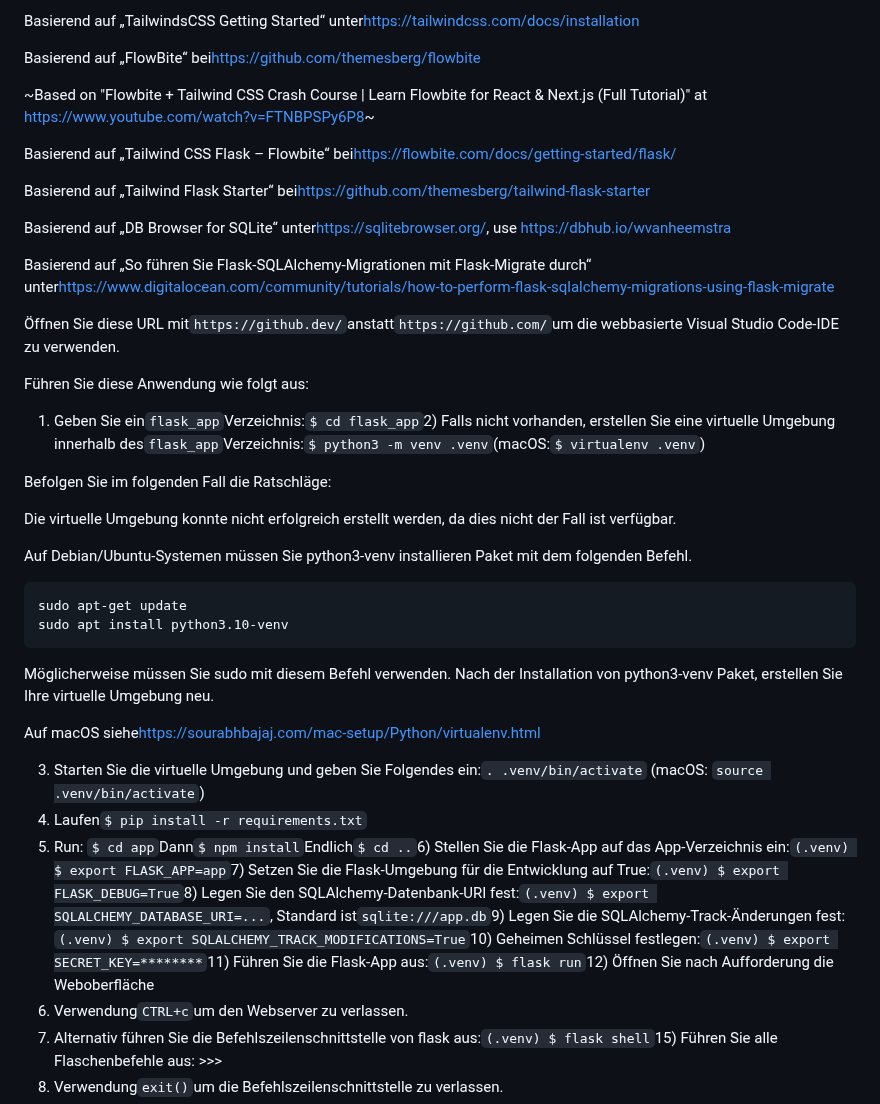
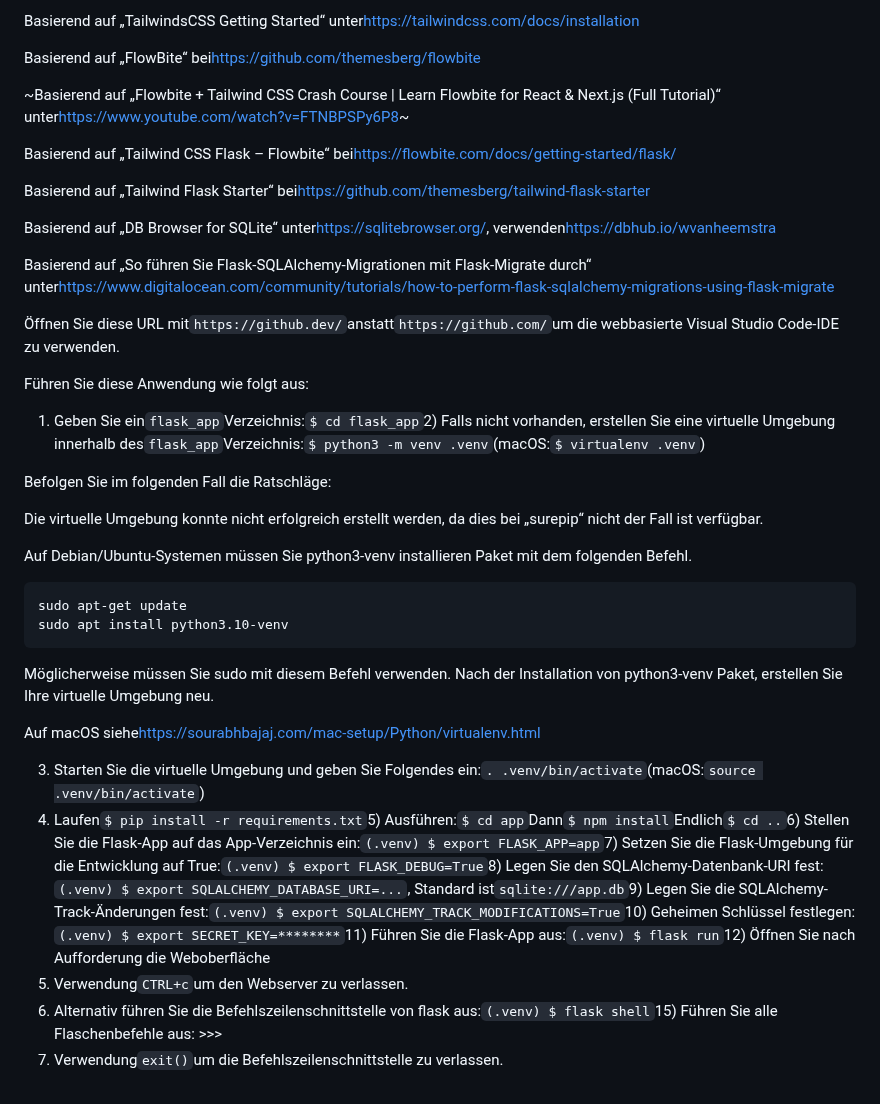
Before and after one commit to vanHeemstraSystems/flask-babylonjs, a Markdown page: README.de.md, the part around the change. Drawn GitHub-style.

Commit message:
docs: Added README."de".md translation via https://github.com/dephraiim/translate-readme

```diff
--- a/README.de.md
+++ b/README.de.md
@@ -16,13 +16,13 @@ Basierend auf „TailwindsCSS Getting Started“ unter<https://tailwindcss.com/d
 
 Basierend auf „FlowBite“ bei<https://github.com/themesberg/flowbite>
 
-~Based on "Flowbite + Tailwind CSS Crash Course | Learn Flowbite for React & Next.js (Full Tutorial)" at <https://www.youtube.com/watch?v=FTNBPSPy6P8>~
+~Basierend auf „Flowbite + Tailwind CSS Crash Course | Learn Flowbite for React & Next.js (Full Tutorial)“ unter<https://www.youtube.com/watch?v=FTNBPSPy6P8>~
 
 Basierend auf „Tailwind CSS Flask – Flowbite“ bei<https://flowbite.com/docs/getting-started/flask/>
 
 Basierend auf „Tailwind Flask Starter“ bei<https://github.com/themesberg/tailwind-flask-starter>
 
-Basierend auf „DB Browser for SQLite“ unter<https://sqlitebrowser.org/>, use <https://dbhub.io/wvanheemstra>
+Basierend auf „DB Browser for SQLite“ unter<https://sqlitebrowser.org/>, verwenden<https://dbhub.io/wvanheemstra>
 
 Basierend auf „So führen Sie Flask-SQLAlchemy-Migrationen mit Flask-Migrate durch“ unter<https://www.digitalocean.com/community/tutorials/how-to-perform-flask-sqlalchemy-migrations-using-flask-migrate>
 
@@ -34,7 +34,7 @@ Führen Sie diese Anwendung wie folgt aus:
 
 Befolgen Sie im folgenden Fall die Ratschläge:
 
-Die virtuelle Umgebung konnte nicht erfolgreich erstellt werden, da dies nicht der Fall ist
+Die virtuelle Umgebung konnte nicht erfolgreich erstellt werden, da dies bei „surepip“ nicht der Fall ist
 verfügbar.
 
 Auf Debian/Ubuntu-Systemen müssen Sie python3-venv installieren
@@ -48,9 +48,8 @@ Paket, erstellen Sie Ihre virtuelle Umgebung neu.
 
 Auf macOS siehe<https://sourabhbajaj.com/mac-setup/Python/virtualenv.html>
 
-3) Starten Sie die virtuelle Umgebung und geben Sie Folgendes ein:`. .venv/bin/activate` (macOS: `source .venv/bin/activate`)
-4) Laufen`$ pip install -r requirements.txt`
-5) Run: `$ cd app`Dann`$ npm install`Endlich`$ cd ..`6) Stellen Sie die Flask-App auf das App-Verzeichnis ein:`(.venv) $ export FLASK_APP=app`7) Setzen Sie die Flask-Umgebung für die Entwicklung auf True:`(.venv) $ export FLASK_DEBUG=True`8) Legen Sie den SQLAlchemy-Datenbank-URI fest:`(.venv) $ export SQLALCHEMY_DATABASE_URI=...`, Standard ist`sqlite:///app.db`9) Legen Sie die SQLAlchemy-Track-Änderungen fest:`(.venv) $ export SQLALCHEMY_TRACK_MODIFICATIONS=True`10) Geheimen Schlüssel festlegen:`(.venv) $ export SECRET_KEY=********`11) Führen Sie die Flask-App aus:`(.venv) $ flask run`12) Öffnen Sie nach Aufforderung die Weboberfläche
+3) Starten Sie die virtuelle Umgebung und geben Sie Folgendes ein:`. .venv/bin/activate`(macOS:`source .venv/bin/activate`)
+4) Laufen`$ pip install -r requirements.txt`5) Ausführen:`$ cd app`Dann`$ npm install`Endlich`$ cd ..`6) Stellen Sie die Flask-App auf das App-Verzeichnis ein:`(.venv) $ export FLASK_APP=app`7) Setzen Sie die Flask-Umgebung für die Entwicklung auf True:`(.venv) $ export FLASK_DEBUG=True`8) Legen Sie den SQLAlchemy-Datenbank-URI fest:`(.venv) $ export SQLALCHEMY_DATABASE_URI=...`, Standard ist`sqlite:///app.db`9) Legen Sie die SQLAlchemy-Track-Änderungen fest:`(.venv) $ export SQLALCHEMY_TRACK_MODIFICATIONS=True`10) Geheimen Schlüssel festlegen:`(.venv) $ export SECRET_KEY=********`11) Führen Sie die Flask-App aus:`(.venv) $ flask run`12) Öffnen Sie nach Aufforderung die Weboberfläche
 13) Verwendung`CTRL+c`um den Webserver zu verlassen.
 14) Alternativ führen Sie die Befehlszeilenschnittstelle von flask aus:`(.venv) $ flask shell`15) Führen Sie alle Flaschenbefehle aus: >>>
 16) Verwendung`exit()`um die Befehlszeilenschnittstelle zu verlassen.
```
